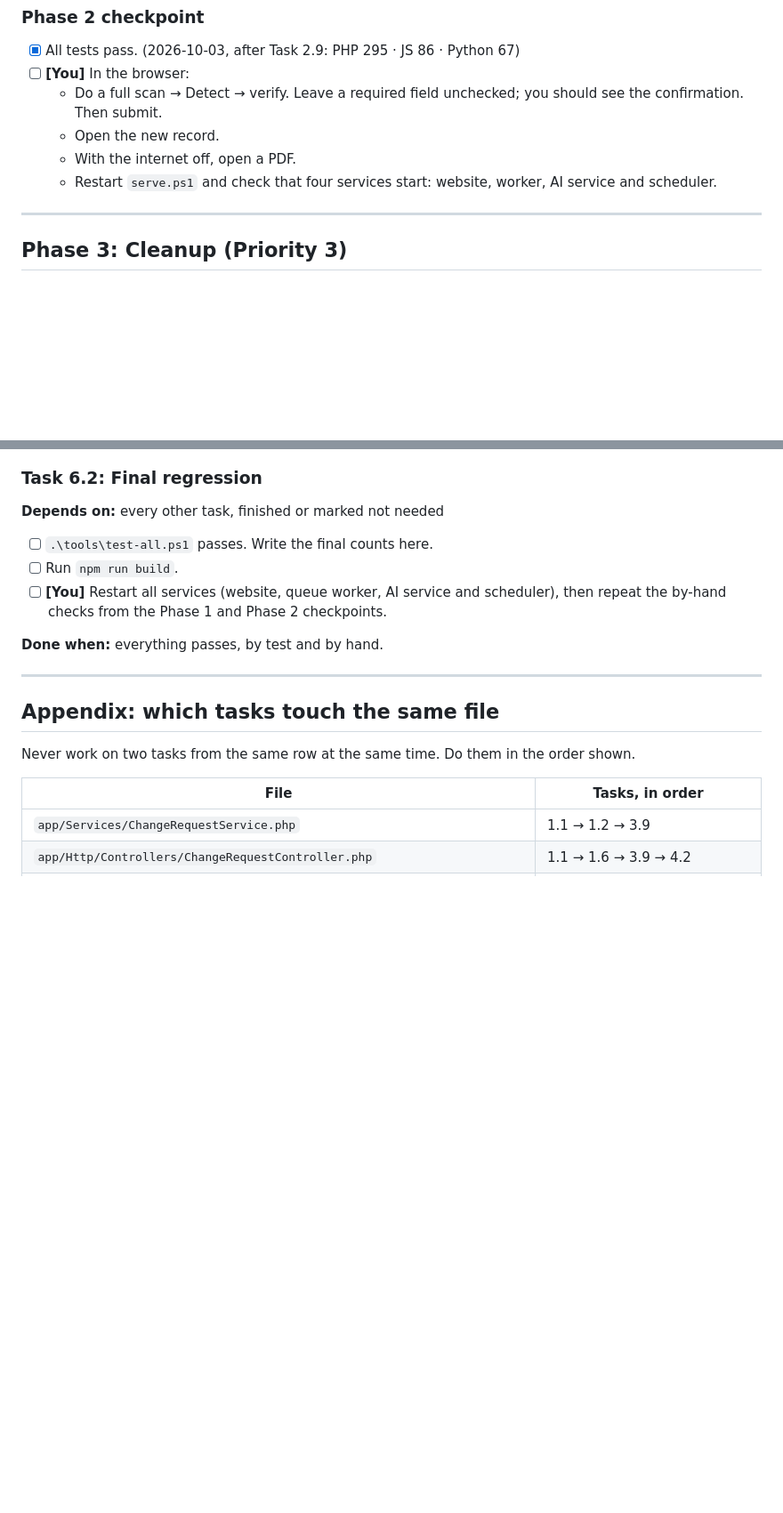
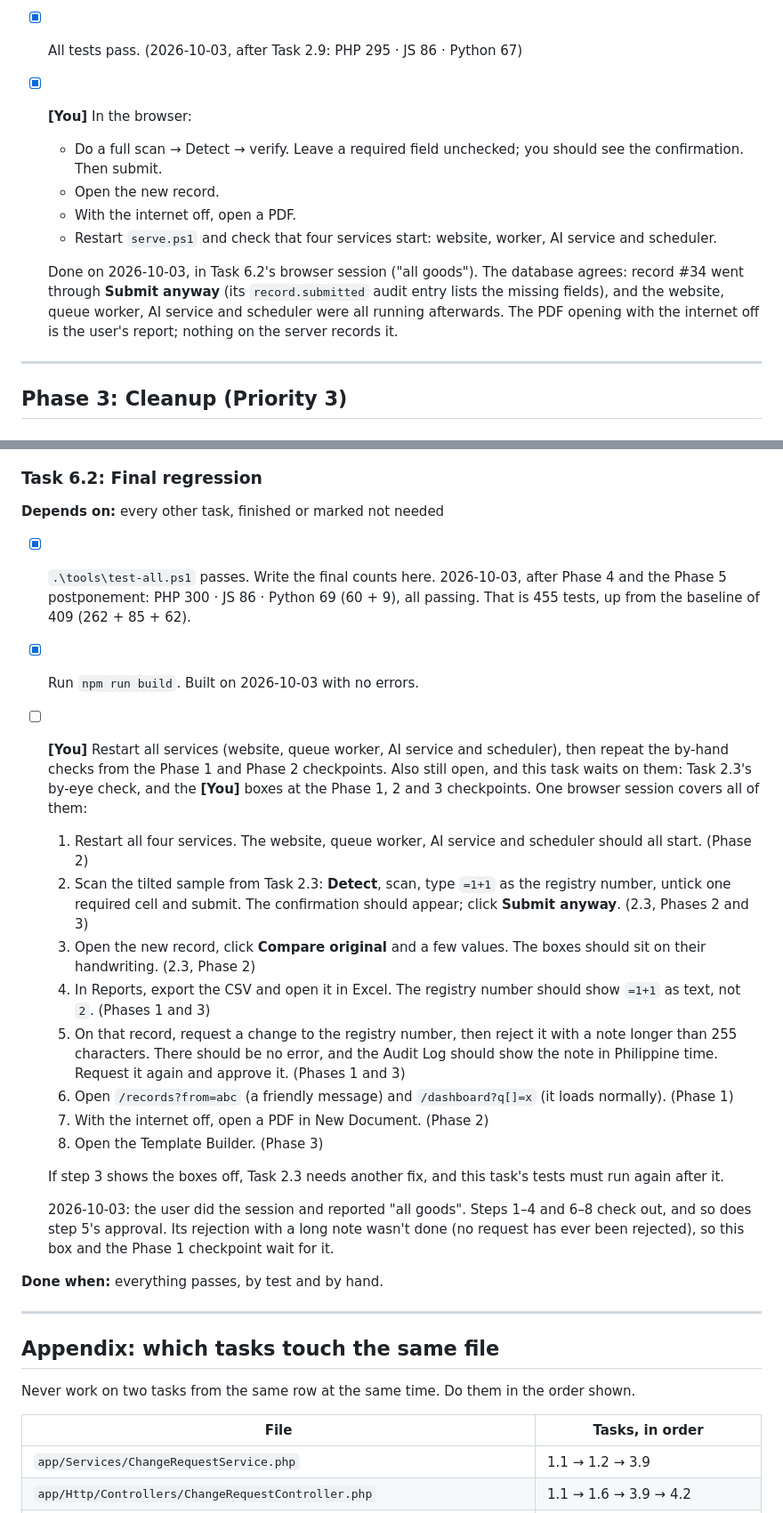
Before and after one commit to MiroLim999/crms-laravel-12, a Markdown page: docs/IMPLEMENTATION_PLAN.md, 2 parts joined by grey strips. Shown at 89% size. GitHub-like rendering; blank space fills up the shorter version.

Commit message:
docs: record the final test run and the Phase 2 and 3 browser checks
Task 6.2: every suite passes (PHP 300, JS 86, Python 69; 455 tests, up
from 409 at the start) and npm run build succeeds. The browser session
closed the Phase 2 and 3 checkpoints; the database confirms the scan
submitted through Submit anyway, the CSV export and the approved change
request, and all four services were running.

The Phase 1 checkpoint and Task 6.2's last box stay open: no change
request has been rejected yet, so the long-note rejection check is
still to do.

Co-Authored-By: Claude Opus 5.5 <noreply@anthropic.com>

```diff
--- a/docs/IMPLEMENTATION_PLAN.md
+++ b/docs/IMPLEMENTATION_PLAN.md
@@ -465,11 +467,13 @@ Done: 2026-10-03 · PHP 295 · JS 86 · Python 67 passed
 ### Phase 2 checkpoint
 
 - [x] All tests pass. (2026-10-03, after Task 2.9: PHP 295 · JS 86 · Python 67)
-- [ ] **[You]** In the browser:
+- [x] **[You]** In the browser:
   - Do a full scan → Detect → verify. Leave a required field unchecked; you should see the confirmation. Then submit.
   - Open the new record.
   - With the internet off, open a PDF.
   - Restart `serve.ps1` and check that four services start: website, worker, AI service and scheduler.
+
+  Done on 2026-10-03, in Task 6.2's browser session ("all goods"). The database agrees: record #34 went through **Submit anyway** (its `record.submitted` audit entry lists the missing fields), and the website, queue worker, AI service and scheduler were all running afterwards. The PDF opening with the internet off is the user's report; nothing on the server records it.
 
 ---
 
@@ -877,9 +882,24 @@ Done: 2026-10-03 · PHP 300 · JS 86 · Python 69 passed
 
 **Depends on:** every other task, finished or marked not needed
 
-- [ ] `.\tools\test-all.ps1` passes. Write the final counts here.
-- [ ] Run `npm run build`.
+- [x] `.\tools\test-all.ps1` passes. Write the final counts here.
+  2026-10-03, after Phase 4 and the Phase 5 postponement: PHP 300 · JS 86 · Python 69 (60 + 9), all passing. That is 455 tests, up from the baseline of 409 (262 + 85 + 62).
+- [x] Run `npm run build`.
+  Built on 2026-10-03 with no errors.
 - [ ] **[You]** Restart all services (website, queue worker, AI service and scheduler), then repeat the by-hand checks from the Phase 1 and Phase 2 checkpoints.
+  Also still open, and this task waits on them: Task 2.3's by-eye check, and the **[You]** boxes at the Phase 1, 2 and 3 checkpoints. One browser session covers all of them:
+  1. Restart all four services. The website, queue worker, AI service and scheduler should all start. (Phase 2)
+  2. Scan the tilted sample from Task 2.3: **Detect**, scan, type `=1+1` as the registry number, untick one required cell and submit. The confirmation should appear; click **Submit anyway**. (2.3, Phases 2 and 3)
+  3. Open the new record, click **Compare original** and a few values. The boxes should sit on their handwriting. (2.3, Phase 2)
+  4. In Reports, export the CSV and open it in Excel. The registry number should show `=1+1` as text, not `2`. (Phases 1 and 3)
+  5. On that record, request a change to the registry number, then reject it with a note longer than 255 characters. There should be no error, and the Audit Log should show the note in Philippine time. Request it again and approve it. (Phases 1 and 3)
+  6. Open `/records?from=abc` (a friendly message) and `/dashboard?q[]=x` (it loads normally). (Phase 1)
+  7. With the internet off, open a PDF in New Document. (Phase 2)
+  8. Open the Template Builder. (Phase 3)
+
+  If step 3 shows the boxes off, Task 2.3 needs another fix, and this task's tests must run again after it.
+
+  2026-10-03: the user did the session and reported "all goods". Steps 1–4 and 6–8 check out, and so does step 5's approval. Its rejection with a long note wasn't done (no request has ever been rejected), so this box and the Phase 1 checkpoint wait for it.
 
 **Done when:** everything passes, by test and by hand.
 
```
Also changed, not shown: other parts of docs/IMPLEMENTATION_PLAN.md (+4 -1 lines).
